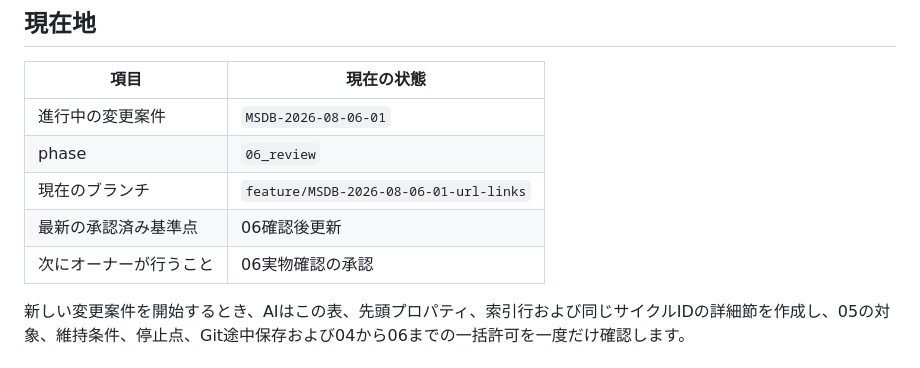
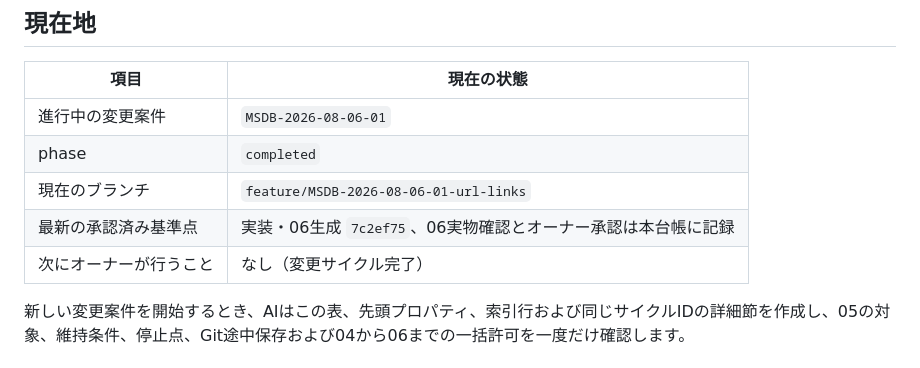
Before and after one commit to ikifuse/obsidian-ig-migration, a Markdown page: 10_Memory_Synapse_DB/07_Memory_Synapse_DB_承認・検証台帳.md, the part around one of its changes. Rendered like a GitHub page.

```diff
--- a/10_Memory_Synapse_DB/07_Memory_Synapse_DB_承認・検証台帳.md
+++ b/10_Memory_Synapse_DB/07_Memory_Synapse_DB_承認・検証台帳.md
@@ -34,10 +34,10 @@ next_owner_action: 06実物確認の承認待ち
 | 項目 | 現在の状態 |
 |---|---|
 | 進行中の変更案件 | `MSDB-2026-08-06-01` |
-| phase | `06_review` |
+| phase | `completed` |
 | 現在のブランチ | `feature/MSDB-2026-08-06-01-url-links` |
-| 最新の承認済み基準点 | 06確認後更新 |
-| 次にオーナーが行うこと | 06実物確認の承認 |
+| 最新の承認済み基準点 | 実装・06生成 `7c2ef75`、06実物確認とオーナー承認は本台帳に記録 |
+| 次にオーナーが行うこと | なし（変更サイクル完了） |
 
 新しい変更案件を開始するとき、AIはこの表、先頭プロパティ、索引行および同じサイクルIDの詳細節を作成し、05の対象、維持条件、停止点、Git途中保存および04から06までの一括許可を一度だけ確認します。
 
```
Also changed, not shown: other parts of 10_Memory_Synapse_DB/07_Memory_Synapse_DB_承認・検証台帳.md (+12 -7 lines).
